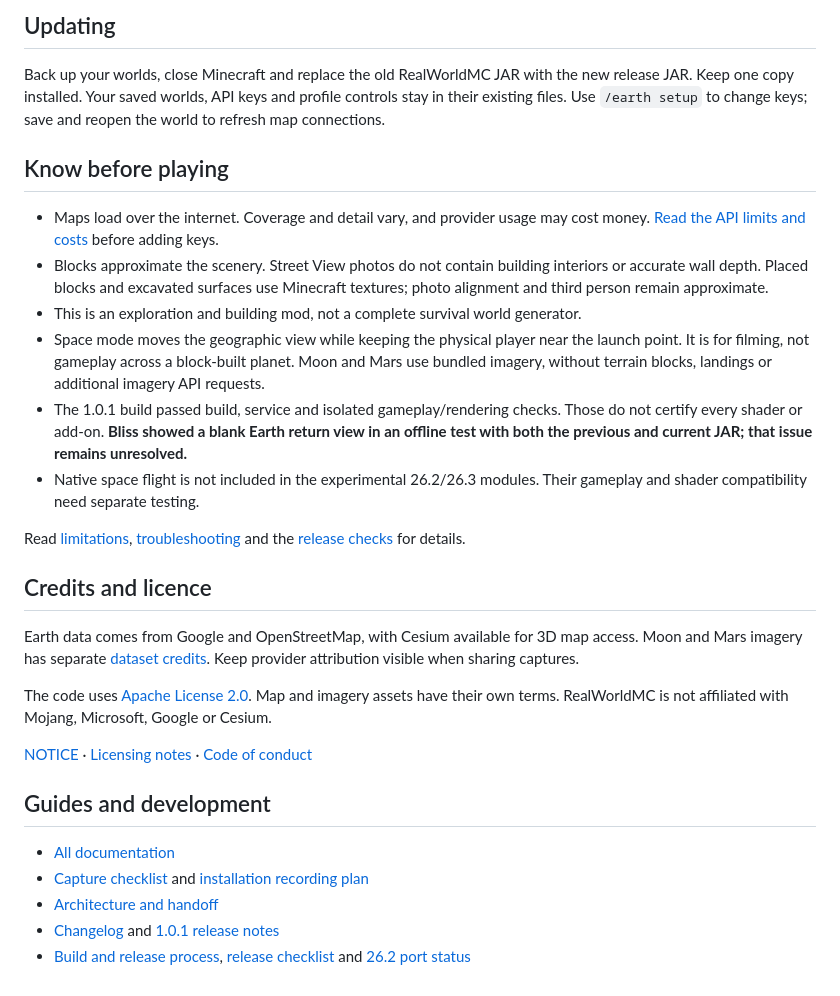
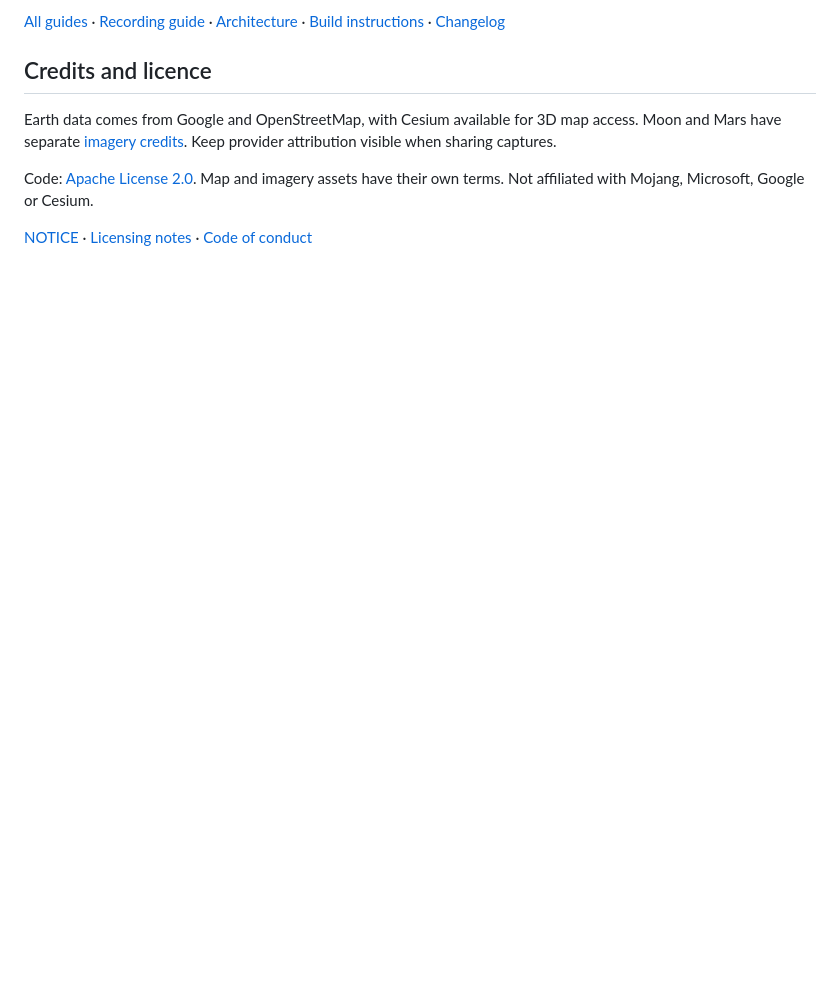
Before and after one commit to Teddy563/realworldmc, a Markdown page: README.md, the part around one of its changes. Drawn GitHub-style; blank space fills up the shorter version.

```diff
--- a/README.md
+++ b/README.md
@@ -72,31 +50,10 @@ On Earth, descending below the default 1.6 km exit height prepares the geographi
 
-## Updating
-
-Back up your worlds, close Minecraft and replace the old RealWorldMC JAR with the new release JAR. Keep one copy installed. Your saved worlds, API keys and profile controls stay in their existing files. Use `/earth setup` to change keys; save and reopen the world to refresh map connections.
-
-## Know before playing
-
-- Maps load over the internet. Coverage and detail vary, and provider usage may cost money. [Read the API limits and costs](docs/accounts-and-costs.md) before adding keys.
-- Blocks approximate the scenery. Street View photos do not contain building interiors or accurate wall depth. Placed blocks and excavated surfaces use Minecraft textures; photo alignment and third person remain approximate.
-- This is an exploration and building mod, not a complete survival world generator.
-- Space mode moves the geographic view while keeping the physical player near the launch point. It is for filming, not gameplay across a block-built planet. Moon and Mars use bundled imagery, without terrain blocks, landings or additional imagery API requests.
-- The 1.0.1 build passed build, service and isolated gameplay/rendering checks. Those do not certify every shader or add-on. **Bliss showed a blank Earth return view in an offline test with both the previous and current JAR; that issue remains unresolved.**
-- Native space flight is not included in the experimental 26.2/26.3 modules. Their gameplay and shader compatibility need separate testing.
-
-Read [limitations](docs/limitations.md), [troubleshooting](docs/troubleshooting.md) and the [release checks](docs/release-1.0.1.md) for details.
+[All guides](docs/README.md) · [Recording guide](docs/media.md) · [Architecture](HANDOFF.md) · [Build instructions](docs/releases.md) · [Changelog](CHANGELOG.md)
 
 ## Credits and licence
 
-Earth data comes from Google and OpenStreetMap, with Cesium available for 3D map access. Moon and Mars imagery has separate [dataset credits](docs/planetary-data.md). Keep provider attribution visible when sharing captures.
+Earth data comes from Google and OpenStreetMap, with Cesium available for 3D map access. Moon and Mars have separate [imagery credits](docs/planetary-data.md). Keep provider attribution visible when sharing captures.
 
-The code uses [Apache License 2.0](LICENSE). Map and imagery assets have their own terms. RealWorldMC is not affiliated with Mojang, Microsoft, Google or Cesium.
+Code: [Apache License 2.0](LICENSE). Map and imagery assets have their own terms. Not affiliated with Mojang, Microsoft, Google or Cesium.
 
 [NOTICE](NOTICE) · [Licensing notes](docs/legal/README.md) · [Code of conduct](CODE_OF_CONDUCT.md)
-
-## Guides and development
-
-- [All documentation](docs/README.md)
-- [Capture checklist](docs/media.md) and [installation recording plan](docs/recording-plan.md)
-- [Architecture and handoff](HANDOFF.md)
-- [Changelog](CHANGELOG.md) and [1.0.1 release notes](docs/releases/v1.0.1.md)
-- [Build and release process](docs/releases.md), [release checklist](RELEASE-CHECKLIST.md) and [26.2 port status](PORT-26.2.md)
```
Also changed, not shown: other parts of README.md (+30 -52 lines).
